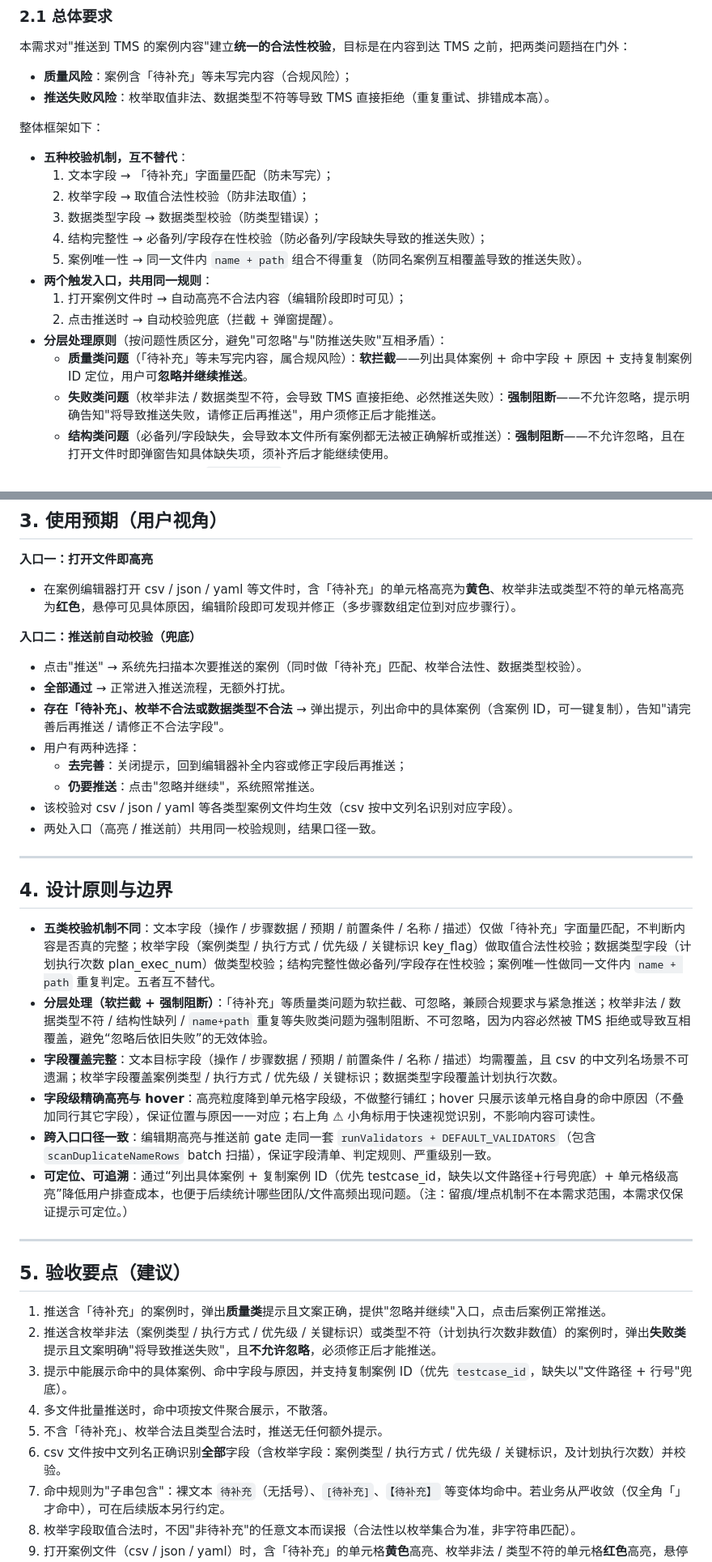
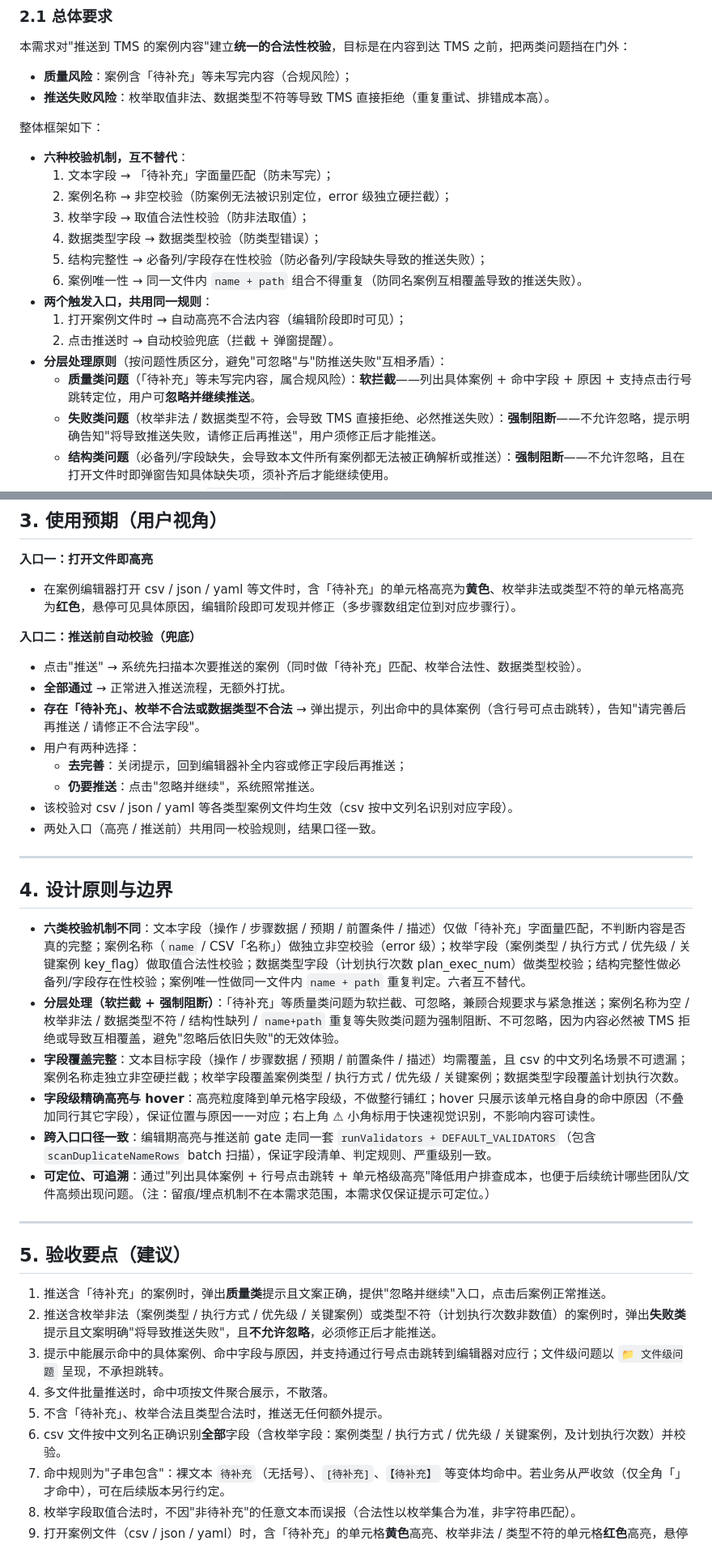
Before and after one commit to IvyCloudy/workbench, a Markdown page: docs/案例推送前置校验-待补充拦截需求文档.md, 2 parts joined by grey strips. Shown at 81% size. GitHub-like rendering.

```diff
--- a/docs/案例推送前置校验-待补充拦截需求文档.md
+++ b/docs/案例推送前置校验-待补充拦截需求文档.md
@@ -62,17 +63,18 @@
 - **推送失败风险**：枚举取值非法、数据类型不符等导致 TMS 直接拒绝（重复重试、排错成本高）。
 
 整体框架如下：
-- **五种校验机制，互不替代**：
+- **六种校验机制，互不替代**：
   1. 文本字段 → 「待补充」字面量匹配（防未写完）；
-  2. 枚举字段 → 取值合法性校验（防非法取值）；
-  3. 数据类型字段 → 数据类型校验（防类型错误）；
-  4. 结构完整性 → 必备列/字段存在性校验（防必备列/字段缺失导致的推送失败）；
-  5. 案例唯一性 → 同一文件内 `name + path` 组合不得重复（防同名案例互相覆盖导致的推送失败）。
+  2. 案例名称 → 非空校验（防案例无法被识别定位，error 级独立硬拦截）；
+  3. 枚举字段 → 取值合法性校验（防非法取值）；
+  4. 数据类型字段 → 数据类型校验（防类型错误）；
+  5. 结构完整性 → 必备列/字段存在性校验（防必备列/字段缺失导致的推送失败）；
+  6. 案例唯一性 → 同一文件内 `name + path` 组合不得重复（防同名案例互相覆盖导致的推送失败）。
 - **两个触发入口，共用同一规则**：
   1. 打开案例文件时 → 自动高亮不合法内容（编辑阶段即时可见）；
   2. 点击推送时 → 自动校验兜底（拦截 + 弹窗提醒）。
 - **分层处理原则**（按问题性质区分，避免"可忽略"与"防推送失败"互相矛盾）：
-  - **质量类问题**（「待补充」等未写完内容，属合规风险）：**软拦截**——列出具体案例 + 命中字段 + 原因 + 支持复制案例 ID 定位，用户可**忽略并继续推送**。
+  - **质量类问题**（「待补充」等未写完内容，属合规风险）：**软拦截**——列出具体案例 + 命中字段 + 原因 + 支持点击行号跳转定位，用户可**忽略并继续推送**。
   - **失败类问题**（枚举非法 / 数据类型不符，会导致 TMS 直接拒绝、必然推送失败）：**强制阻断**——不允许忽略，提示明确告知"将导致推送失败，请修正后再推送"，用户须修正后才能推送。
   - **结构类问题**（必备列/字段缺失，会导致本文件所有案例都无法被正确解析或推送）：**强制阻断**——不允许忽略，且在打开文件时即弹窗告知具体缺失项，须补齐后才能继续使用。
   - **唯一性问题**（同一文件内 `name + path` 组合重复）：**强制阻断**——不允许忽略。重复案例会在 TMS 侧互相覆盖或被拒绝，用户须修改重复案例的名称或路径后才能推送。
@@ -240,7 +275,7 @@
 **入口二：推送前自动校验（兜底）**
 - 点击"推送" → 系统先扫描本次要推送的案例（同时做「待补充」匹配、枚举合法性、数据类型校验）。
 - **全部通过** → 正常进入推送流程，无额外打扰。
-- **存在「待补充」、枚举不合法或数据类型不合法** → 弹出提示，列出命中的具体案例（含案例 ID，可一键复制），告知"请完善后再推送 / 请修正不合法字段"。
+- **存在「待补充」、枚举不合法或数据类型不合法** → 弹出提示，列出命中的具体案例（含行号可点击跳转），告知"请完善后再推送 / 请修正不合法字段"。
 - 用户有两种选择：
   - **去完善**：关闭提示，回到编辑器补全内容或修正字段后再推送；
   - **仍要推送**：点击"忽略并继续"，系统照常推送。
@@ -251,23 +286,23 @@
 
 ## 4. 设计原则与边界
 
-- **五类校验机制不同**：文本字段（操作 / 步骤数据 / 预期 / 前置条件 / 名称 / 描述）仅做「待补充」字面量匹配，不判断内容是否真的完整；枚举字段（案例类型 / 执行方式 / 优先级 / 关键标识 key_flag）做取值合法性校验；数据类型字段（计划执行次数 plan_exec_num）做类型校验；结构完整性做必备列/字段存在性校验；案例唯一性做同一文件内 `name + path` 重复判定。五者互不替代。
-- **分层处理（软拦截 + 强制阻断）**：「待补充」等质量类问题为软拦截、可忽略，兼顾合规要求与紧急推送；枚举非法 / 数据类型不符 / 结构性缺列 / `name+path` 重复等失败类问题为强制阻断、不可忽略，因为内容必然被 TMS 拒绝或导致互相覆盖，避免“忽略后依旧失败”的无效体验。
-- **字段覆盖完整**：文本目标字段（操作 / 步骤数据 / 预期 / 前置条件 / 名称 / 描述）均需覆盖，且 csv 的中文列名场景不可遗漏；枚举字段覆盖案例类型 / 执行方式 / 优先级 / 关键标识；数据类型字段覆盖计划执行次数。
+- **六类校验机制不同**：文本字段（操作 / 步骤数据 / 预期 / 前置条件 / 描述）仅做「待补充」字面量匹配，不判断内容是否真的完整；案例名称（`name` / CSV「名称」）做独立非空校验（error 级）；枚举字段（案例类型 / 执行方式 / 优先级 / 关键案例 key_flag）做取值合法性校验；数据类型字段（计划执行次数 plan_exec_num）做类型校验；结构完整性做必备列/字段存在性校验；案例唯一性做同一文件内 `name + path` 重复判定。六者互不替代。
+- **分层处理（软拦截 + 强制阻断）**：「待补充」等质量类问题为软拦截、可忽略，兼顾合规要求与紧急推送；案例名称为空 / 枚举非法 / 数据类型不符 / 结构性缺列 / `name+path` 重复等失败类问题为强制阻断、不可忽略，因为内容必然被 TMS 拒绝或导致互相覆盖，避免"忽略后依旧失败"的无效体验。
+- **字段覆盖完整**：文本目标字段（操作 / 步骤数据 / 预期 / 前置条件 / 描述）均需覆盖，且 csv 的中文列名场景不可遗漏；案例名称走独立非空硬拦截；枚举字段覆盖案例类型 / 执行方式 / 优先级 / 关键案例；数据类型字段覆盖计划执行次数。
 - **字段级精确高亮与 hover**：高亮粒度降到单元格字段级，不做整行铺红；hover 只展示该单元格自身的命中原因（不叠加同行其它字段），保证位置与原因一一对应；右上角 ⚠ 小角标用于快速视觉识别，不影响内容可读性。
 - **跨入口口径一致**：编辑期高亮与推送前 gate 走同一套 `runValidators + DEFAULT_VALIDATORS`（包含 `scanDuplicateNameRows` batch 扫描），保证字段清单、判定规则、严重级别一致。
-- **可定位、可追溯**：通过“列出具体案例 + 复制案例 ID（优先 testcase_id，缺失以文件路径+行号兜底）+ 单元格级高亮”降低用户排查成本，也便于后续统计哪些团队/文件高频出现问题。（注：留痕/埋点机制不在本需求范围，本需求仅保证提示可定位。）
+- **可定位、可追溯**：通过"列出具体案例 + 行号点击跳转 + 单元格级高亮"降低用户排查成本，也便于后续统计哪些团队/文件高频出现问题。（注：留痕/埋点机制不在本需求范围，本需求仅保证提示可定位。）
 
 ---
 
 ## 5. 验收要点（建议）
 
 1. 推送含「待补充」的案例时，弹出**质量类**提示且文案正确，提供"忽略并继续"入口，点击后案例正常推送。
-2. 推送含枚举非法（案例类型 / 执行方式 / 优先级 / 关键标识）或类型不符（计划执行次数非数值）的案例时，弹出**失败类**提示且文案明确"将导致推送失败"，且**不允许忽略**，必须修正后才能推送。
-3. 提示中能展示命中的具体案例、命中字段与原因，并支持复制案例 ID（优先 `testcase_id`，缺失以"文件路径 + 行号"兜底）。
+2. 推送含枚举非法（案例类型 / 执行方式 / 优先级 / 关键案例）或类型不符（计划执行次数非数值）的案例时，弹出**失败类**提示且文案明确"将导致推送失败"，且**不允许忽略**，必须修正后才能推送。
+3. 提示中能展示命中的具体案例、命中字段与原因，并支持通过行号点击跳转到编辑器对应行；文件级问题以 `📁 文件级问题` 呈现，不承担跳转。
 4. 多文件批量推送时，命中项按文件聚合展示，不散落。
 5. 不含「待补充」、枚举合法且类型合法时，推送无任何额外提示。
-6. csv 文件按中文列名正确识别**全部**字段（含枚举字段：案例类型 / 执行方式 / 优先级 / 关键标识，及计划执行次数）并校验。
+6. csv 文件按中文列名正确识别**全部**字段（含枚举字段：案例类型 / 执行方式 / 优先级 / 关键案例，及计划执行次数）并校验。
 7. 命中规则为"子串包含"：裸文本 `待补充`（无括号）、`[待补充]`、`【待补充】` 等变体均命中。若业务从严收敛（仅全角「」才命中），可在后续版本另行约定。
 8. 枚举字段取值合法时，不因"非待补充"的任意文本而误报（合法性以枚举集合为准，非字符串匹配）。
 9. 打开案例文件（csv / json / yaml）时，含「待补充」的单元格**黄色**高亮、枚举非法 / 类型不符的单元格**红色**高亮，悬停显示原因；多步骤数组定位到对应步骤行；修正后高亮实时消除；大文件打开不卡顿。
```
Also changed, not shown: other parts of docs/案例推送前置校验-待补充拦截需求文档.md (+61 -26 lines).
